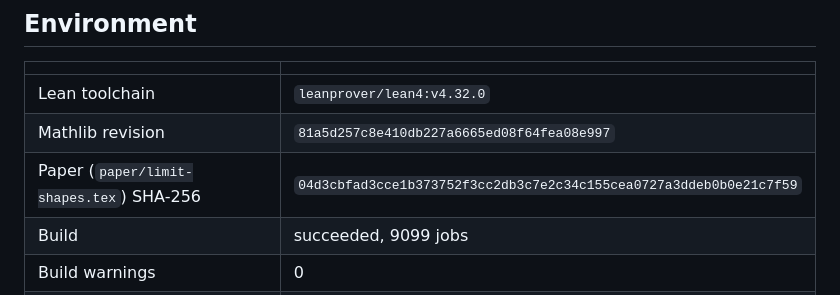
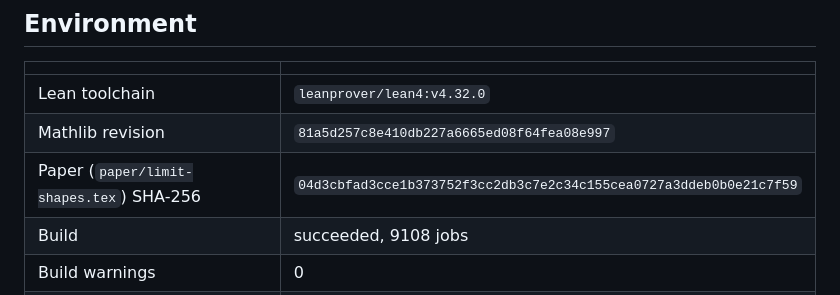
Before and after one commit to nitromannitol/Centrally-Excited-Random-Walk, a Markdown page: CERTIFICATE.md, the part around one of its changes. Drawn GitHub-style.

Commit message:
Refresh the generated proof certificate

```diff
--- a/CERTIFICATE.md
+++ b/CERTIFICATE.md
@@ -13,5 +13,5 @@ Every node's state in `ledger/manifest.yaml` is `SEALED` or `PROVED` (0 SEALED,
 | Lean toolchain | `leanprover/lean4:v4.32.0` |
 | Mathlib revision | `81a5d257c8e410db227a6665ed08f64fea08e997` |
 | Paper (`paper/limit-shapes.tex`) SHA-256 | `04d3cbfad3cce1b373752f3cc2db3c7e2c34c155cea0727a3ddeb0b0e21c7f59` |
-| Build | succeeded, 9099 jobs |
+| Build | succeeded, 9108 jobs |
 | Build warnings | 0 |
```
Also changed, not shown: other parts of CERTIFICATE.md (+1 -1 lines).
